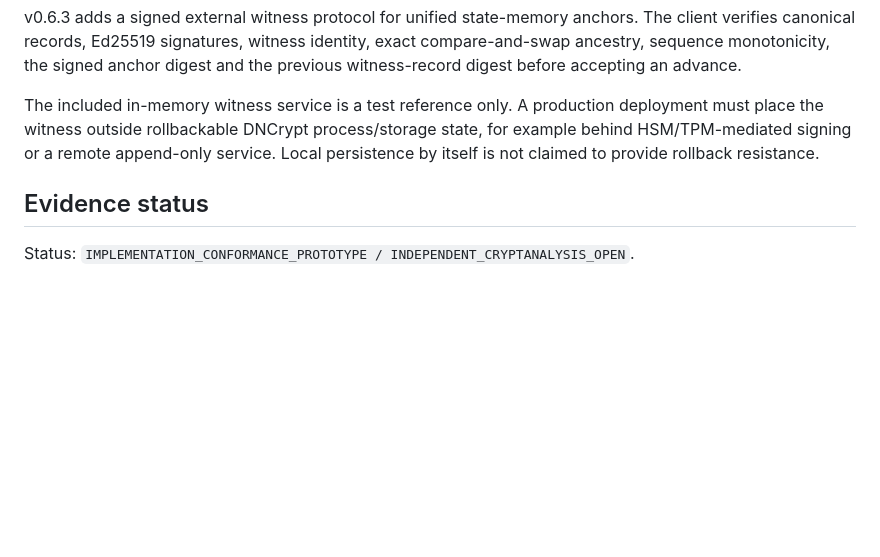
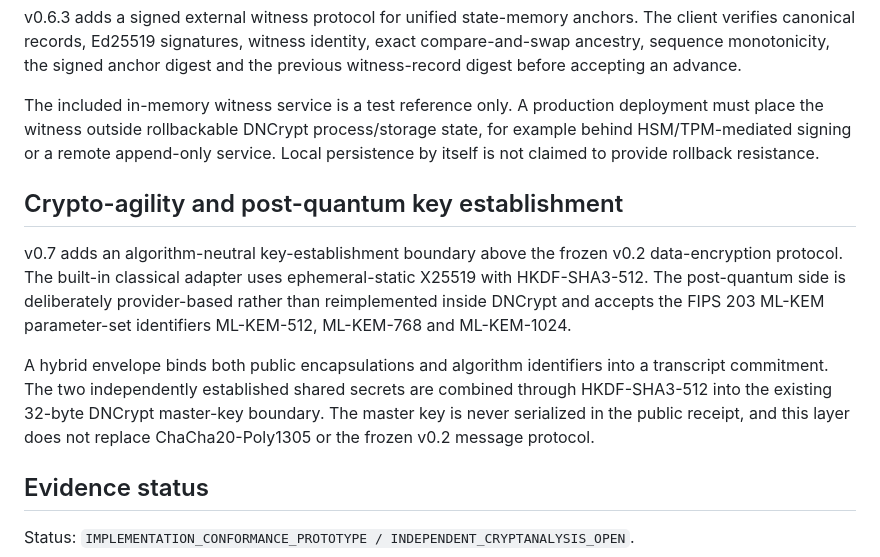
Before and after one commit to AdrianLipa90/DNCrypt, a Markdown page: README.md, the part around the change. GitHub-like rendering; blank space fills up the shorter version.

Commit message:
Document v0.7 hybrid key establishment

```diff
--- a/README.md
+++ b/README.md
@@ -117,6 +117,12 @@ v0.6.3 adds a signed external witness protocol for unified state-memory anchors.
 
 The included in-memory witness service is a test reference only. A production deployment must place the witness outside rollbackable DNCrypt process/storage state, for example behind HSM/TPM-mediated signing or a remote append-only service. Local persistence by itself is not claimed to provide rollback resistance.
 
+## Crypto-agility and post-quantum key establishment
+
+v0.7 adds an algorithm-neutral key-establishment boundary above the frozen v0.2 data-encryption protocol. The built-in classical adapter uses ephemeral-static X25519 with HKDF-SHA3-512. The post-quantum side is deliberately provider-based rather than reimplemented inside DNCrypt and accepts the FIPS 203 ML-KEM parameter-set identifiers ML-KEM-512, ML-KEM-768 and ML-KEM-1024.
+
+A hybrid envelope binds both public encapsulations and algorithm identifiers into a transcript commitment. The two independently established shared secrets are combined through HKDF-SHA3-512 into the existing 32-byte DNCrypt master-key boundary. The master key is never serialized in the public receipt, and this layer does not replace ChaCha20-Poly1305 or the frozen v0.2 message protocol.
+
 ## Evidence status
 
 Status: `IMPLEMENTATION_CONFORMANCE_PROTOTYPE / INDEPENDENT_CRYPTANALYSIS_OPEN`.
```
